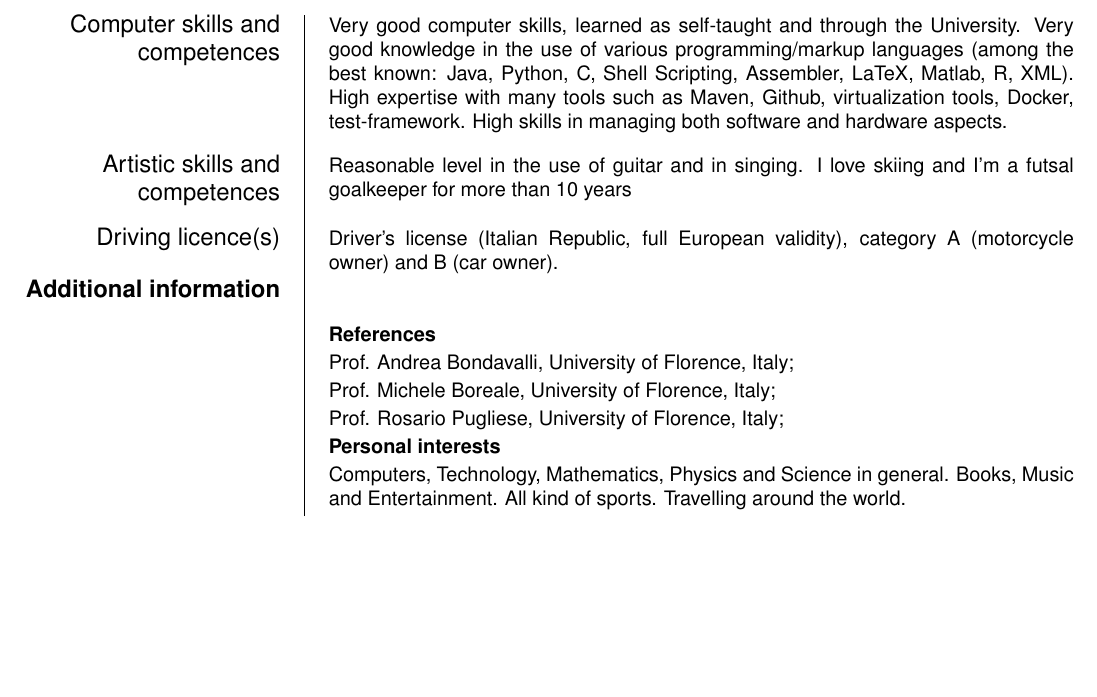
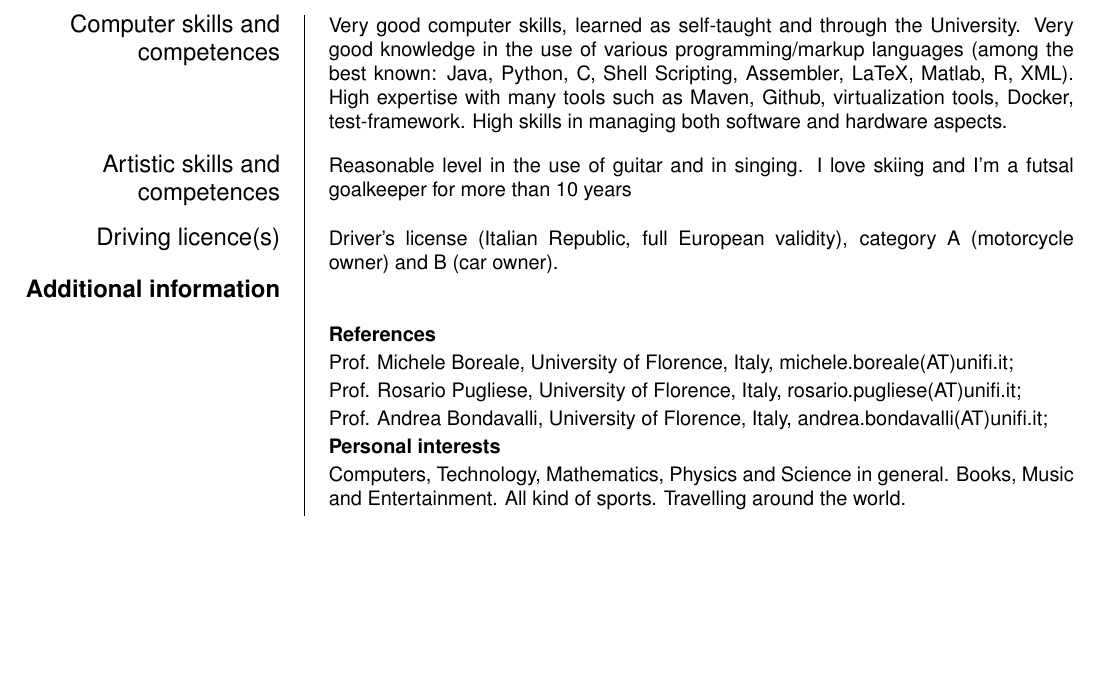
Before and after one commit to ma-buracchi/CV, a LaTeX CV (cv_eng.tex): part of page 3 of 3, cut so that both start at the same text. Compiled offline with pdfLaTeX.

Commit message:
References updated

```diff
--- a/cv_eng.tex
+++ b/cv_eng.tex
@@ -118,9 +118,9 @@
 		\ecvsection{Additional information}
 %		\ecvitem[10pt]{}{Include here any other information that may be relevant, for example contact persons, references, etc. (Remove heading if not relevant).}
 		\ecvitem{}{\textbf{References}}
-		\ecvitem{}{Prof. Andrea Bondavalli, University of Florence, Italy;}
-		\ecvitem{}{Prof. Michele Boreale, University of Florence, Italy;}
-		\ecvitem{}{Prof. Rosario Pugliese, University of Florence, Italy;}
+		\ecvitem{}{Prof. Michele Boreale, University of Florence, Italy, michele.boreale(AT)unifi.it;}
+		\ecvitem{}{Prof. Rosario Pugliese, University of Florence, Italy, rosario.pugliese(AT)unifi.it;}
+		\ecvitem{}{Prof. Andrea Bondavalli, University of Florence, Italy, andrea.bondavalli(AT)unifi.it;}
 
 %		\ecvitem{}{\textbf{Other projects}}
 %		\ecvitem{}{\textit{Rankboost}: C++ implementation of the learning-to-rank algorithm Rankboost. \url{https://github.com/hpclab/quickrank}.}
```
Also changed, not shown: cv_eng.pdf.
